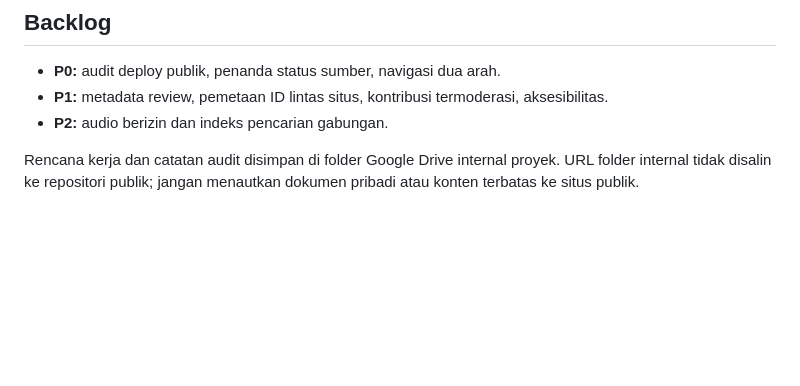
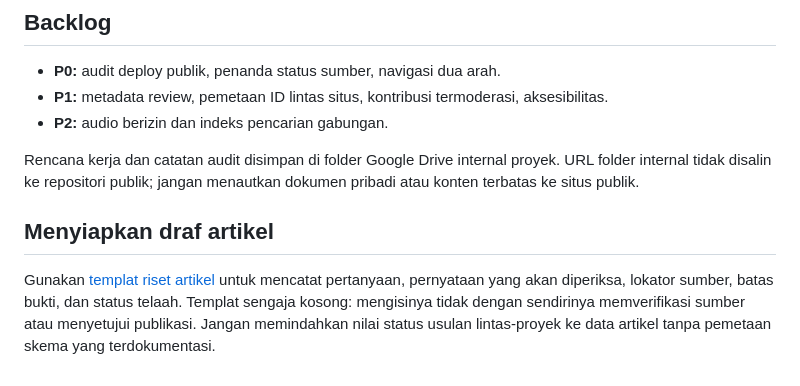
Before and after one commit to ensiklopediamandailing/ensiklopediamandailing.github.io, a Markdown page: docs/MVP_DATA_GOVERNANCE.md, the part around the change. Drawn GitHub-style; blank space fills up the shorter version.

Commit message:
docs: siapkan templat riset artikel bersumber
* docs: add article research template

* docs: link article research template

```diff
--- a/docs/MVP_DATA_GOVERNANCE.md
+++ b/docs/MVP_DATA_GOVERNANCE.md
@@ -59,3 +59,8 @@ Halaman `kontributor.html` di GitHub Pages menyimpan draf lokal di browser. Kode
 - **P2:** audio berizin dan indeks pencarian gabungan.
 
 Rencana kerja dan catatan audit disimpan di folder Google Drive internal proyek. URL folder internal tidak disalin ke repositori publik; jangan menautkan dokumen pribadi atau konten terbatas ke situs publik.
+
+
+## Menyiapkan draf artikel
+
+Gunakan [templat riset artikel](ARTICLE_RESEARCH_TEMPLATE.md) untuk mencatat pertanyaan, pernyataan yang akan diperiksa, lokator sumber, batas bukti, dan status telaah. Templat sengaja kosong: mengisinya tidak dengan sendirinya memverifikasi sumber atau menyetujui publikasi. Jangan memindahkan nilai status usulan lintas-proyek ke data artikel tanpa pemetaan skema yang terdokumentasi.
```
Also changed, not shown: docs/ARTICLE_RESEARCH_TEMPLATE.md (added, +89 -0 lines).
